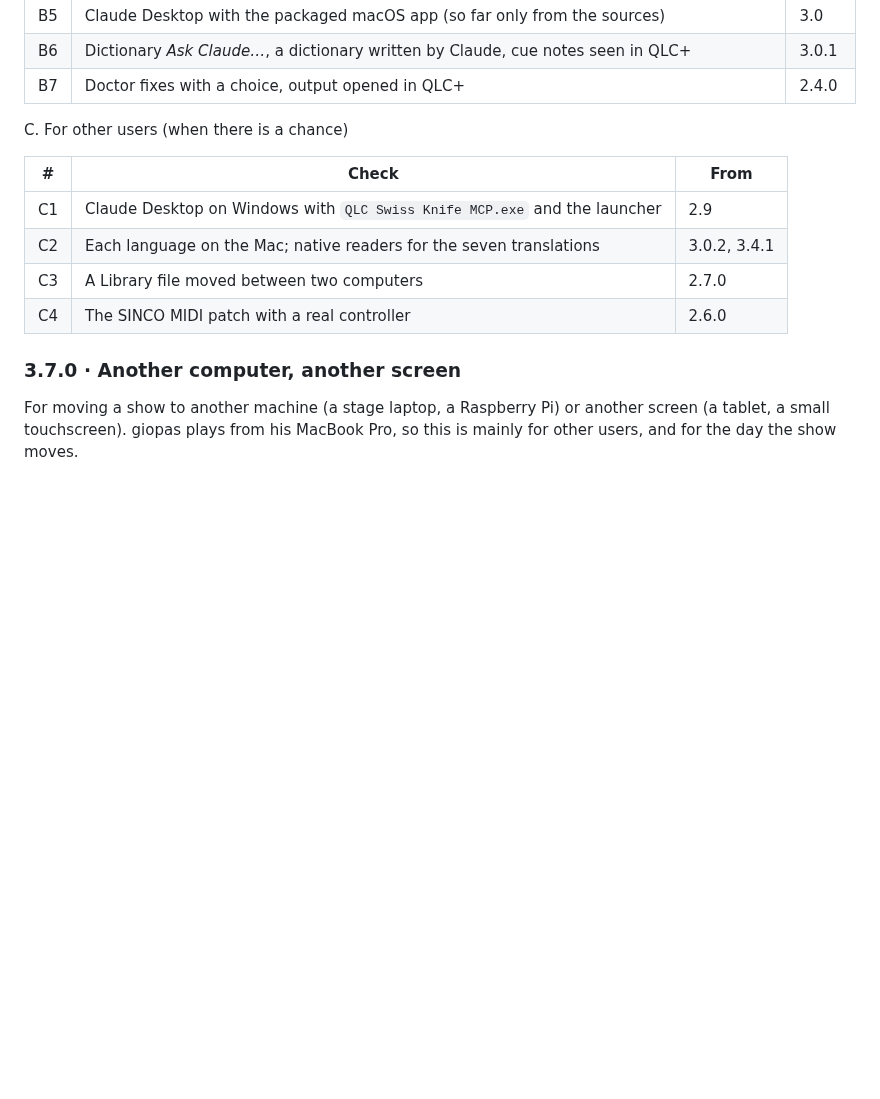
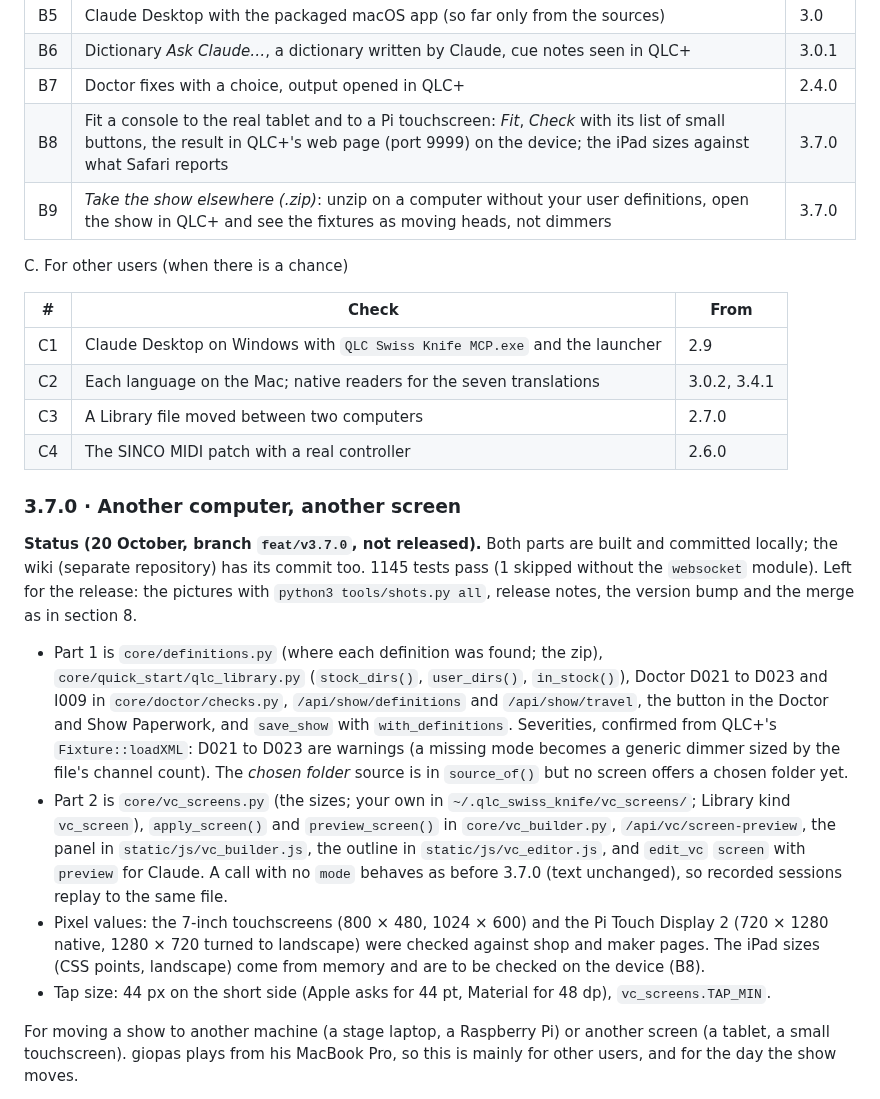
Before and after one commit to giopas/qlc-plus-swiss-knife-tool-script, a Markdown page: WORKPLAN.md, the part around the change. GitHub-like rendering; blank space fills up the shorter version.

Commit message:
docs(workplan): 3.7.0 built on its branch; checks B8 and B9
Co-Authored-By: Claude Sonnet 5.5 <noreply@anthropic.com>
Claude-Session: https://claude.ai/code/session_01BhWw4o7GjBAYapC1rPf8tS

```diff
--- a/WORKPLAN.md
+++ b/WORKPLAN.md
@@ -74,6 +74,8 @@ B. Before the next release (the tools)
 | B5 | Claude Desktop with the packaged macOS app (so far only from the sources) | 3.0 |
 | B6 | Dictionary *Ask Claude…*, a dictionary written by Claude, cue notes seen in QLC+ | 3.0.1 |
 | B7 | Doctor fixes with a choice, output opened in QLC+ | 2.4.0 |
+| B8 | Fit a console to the real tablet and to a Pi touchscreen: *Fit*, *Check* with its list of small buttons, the result in QLC+'s web page (port 9999) on the device; the iPad sizes against what Safari reports | 3.7.0 |
+| B9 | *Take the show elsewhere (.zip)*: unzip on a computer without your user definitions, open the show in QLC+ and see the fixtures as moving heads, not dimmers | 3.7.0 |
 
 C. For other users (when there is a chance)
 
@@ -85,6 +87,14 @@ C. For other users (when there is a chance)
 | C4 | The SINCO MIDI patch with a real controller | 2.6.0 |
 
 ### 3.7.0 · Another computer, another screen
+
+**Status (20 October, branch `feat/v3.7.0`, not released).** Both parts are built and committed locally; the wiki (separate repository) has its commit too. 1145 tests pass (1 skipped without the `websocket` module). Left for the release: the pictures with `python3 tools/shots.py all`, release notes, the version bump and the merge as in section 8.
+
+- Part 1 is `core/definitions.py` (where each definition was found; the zip), `core/quick_start/qlc_library.py` (`stock_dirs()`, `user_dirs()`, `in_stock()`), Doctor D021 to D023 and I009 in `core/doctor/checks.py`, `/api/show/definitions` and `/api/show/travel`, the button in the Doctor and Show Paperwork, and `save_show` with `with_definitions`. Severities, confirmed from QLC+'s `Fixture::loadXML`: D021 to D023 are warnings (a missing mode becomes a generic dimmer sized by the file's channel count). The *chosen folder* source is in `source_of()` but no screen offers a chosen folder yet.
+- Part 2 is `core/vc_screens.py` (the sizes; your own in `~/.qlc_swiss_knife/vc_screens/`; Library kind `vc_screen`), `apply_screen()` and `preview_screen()` in `core/vc_builder.py`, `/api/vc/screen-preview`, the panel in `static/js/vc_builder.js`, the outline in `static/js/vc_editor.js`, and `edit_vc` `screen` with `preview` for Claude. A call with no `mode` behaves as before 3.7.0 (text unchanged), so recorded sessions replay to the same file.
+- Pixel values: the 7-inch touchscreens (800 × 480, 1024 × 600) and the Pi Touch Display 2 (720 × 1280 native, 1280 × 720 turned to landscape) were checked against shop and maker pages. The iPad sizes (CSS points, landscape) come from memory and are to be checked on the device (B8).
+- Tap size: 44 px on the short side (Apple asks for 44 pt, Material for 48 dp), `vc_screens.TAP_MIN`.
+
 
 For moving a show to another machine (a stage laptop, a Raspberry Pi) or another screen (a tablet, a small touchscreen). giopas plays from his MacBook Pro, so this is mainly for other users, and for the day the show moves.
 
```
